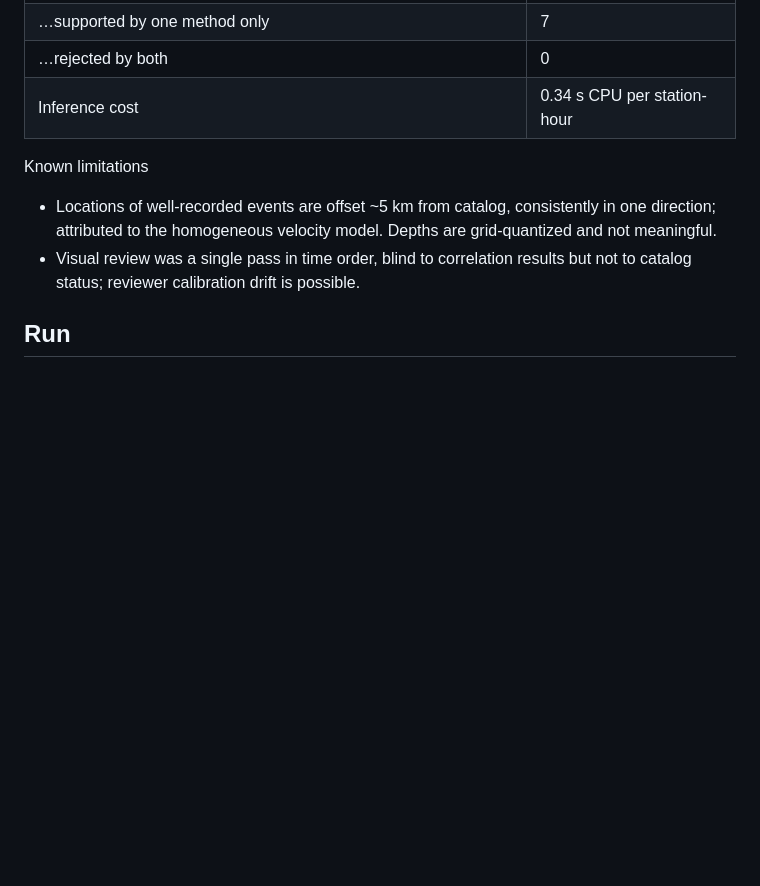
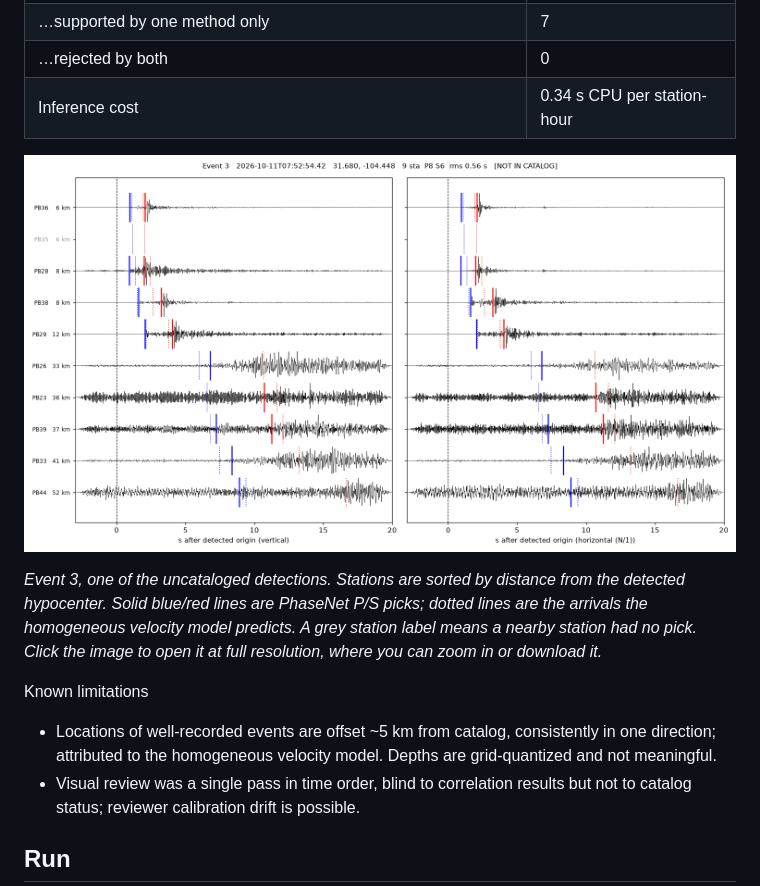
Before and after one commit to RonMillikan-ssrat/quake-detector, a Markdown page: README.md, the part around the change. Drawn GitHub-style; pictures changed too: docs/images/event_03.png (added); blank space fills up the shorter version.

Commit message:
Add event 3 record section to README
Copy the review plot for one uncataloged detection into docs/images
(review/*.png is regenerated and gitignored) and show it in the Phase 2
section, linked to the full-resolution file.

Co-Authored-By: Claude Opus 5.5 <noreply@anthropic.com>

```diff
--- a/README.md
+++ b/README.md
@@ -24,6 +24,10 @@ homogeneous velocity model (Vp 5.5, Vs 3.1 km/s).
 | …rejected by both | 0 |
 | Inference cost | 0.34 s CPU per station-hour |
 
+<a href="docs/images/event_03.png"><img width="100%" alt="Record section for detected event 3 (2026-10-11 07:52:54 UTC, 31.680, -104.448, not in catalog): vertical and horizontal waveforms from 10 TexNet stations sorted by distance, with PhaseNet P and S picks and the arrivals the velocity model predicts" src="docs/images/event_03.png" /></a>
+
+*Event 3, one of the uncataloged detections. Stations are sorted by distance from the detected hypocenter. Solid blue/red lines are PhaseNet P/S picks; dotted lines are the arrivals the homogeneous velocity model predicts. A grey station label means a nearby station had no pick. Click the image to open it at full resolution, where you can zoom in or download it.*
+
 Known limitations
 - Locations of well-recorded events are offset ~5 km from catalog, consistently in one
   direction; attributed to the homogeneous velocity model. Depths are grid-quantized
```
